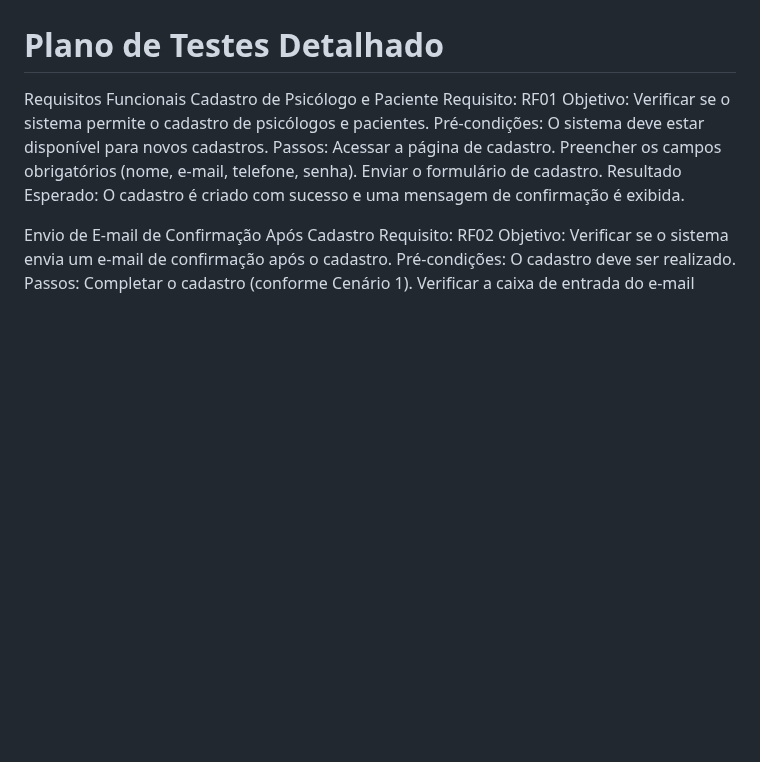
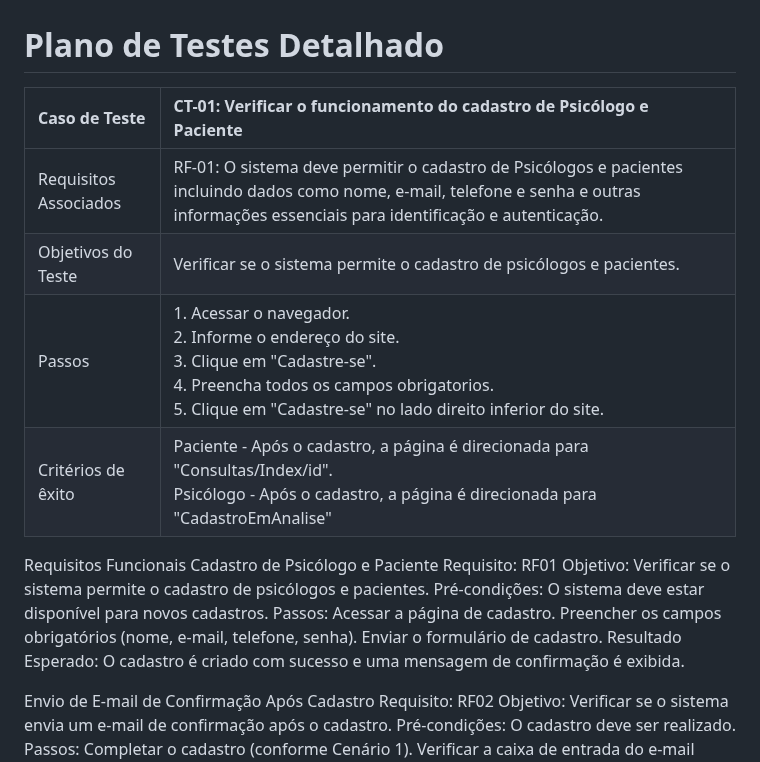
Before and after one commit to emersonjuunior/psiconexao, a Markdown page: docs/08-Plano de Testes de Software.md, the part around the change. Rendered like a GitHub page; blank space fills up the shorter version.

Commit message:
Plano de Testes de Software.md

```diff
--- a/docs/08-Plano de Testes de Software.md
+++ b/docs/08-Plano de Testes de Software.md
@@ -18,6 +18,15 @@ Para garantir uma boa experiência de usuário.
 Para garantir que o sistema implemente corretamente a
 autenticação e autorização.
 # Plano de Testes Detalhado
+
+| Caso de Teste               | CT-01: Verificar o funcionamento do cadastro de Psicólogo e Paciente      |
+| :-------------------------- | :------------------------------------------------------------------------ |
+| Requisitos Associados       | RF-01: O sistema deve permitir o cadastro de Psicólogos e pacientes incluindo dados como nome, e-mail, telefone e senha e outras informações essenciais para identificação e autenticação. |
+| Objetivos do Teste          | Verificar se o sistema permite o cadastro de psicólogos e pacientes.      |
+| Passos                      | 1. Acessar o navegador. <br> 2. Informe o endereço do site. <br> 3. Clique em "Cadastre-se". <br> 4. Preencha todos os campos obrigatorios. <br> 5. Clique em "Cadastre-se" no lado direito inferior do site. |
+| Critérios de êxito          | Paciente - Após o cadastro, a página é direcionada para "Consultas/Index/id". <br> Psicólogo - Após o cadastro, a página é direcionada para "CadastroEmAnalise" |
+
+
 
 Requisitos Funcionais
 Cadastro de Psicólogo e Paciente
```
